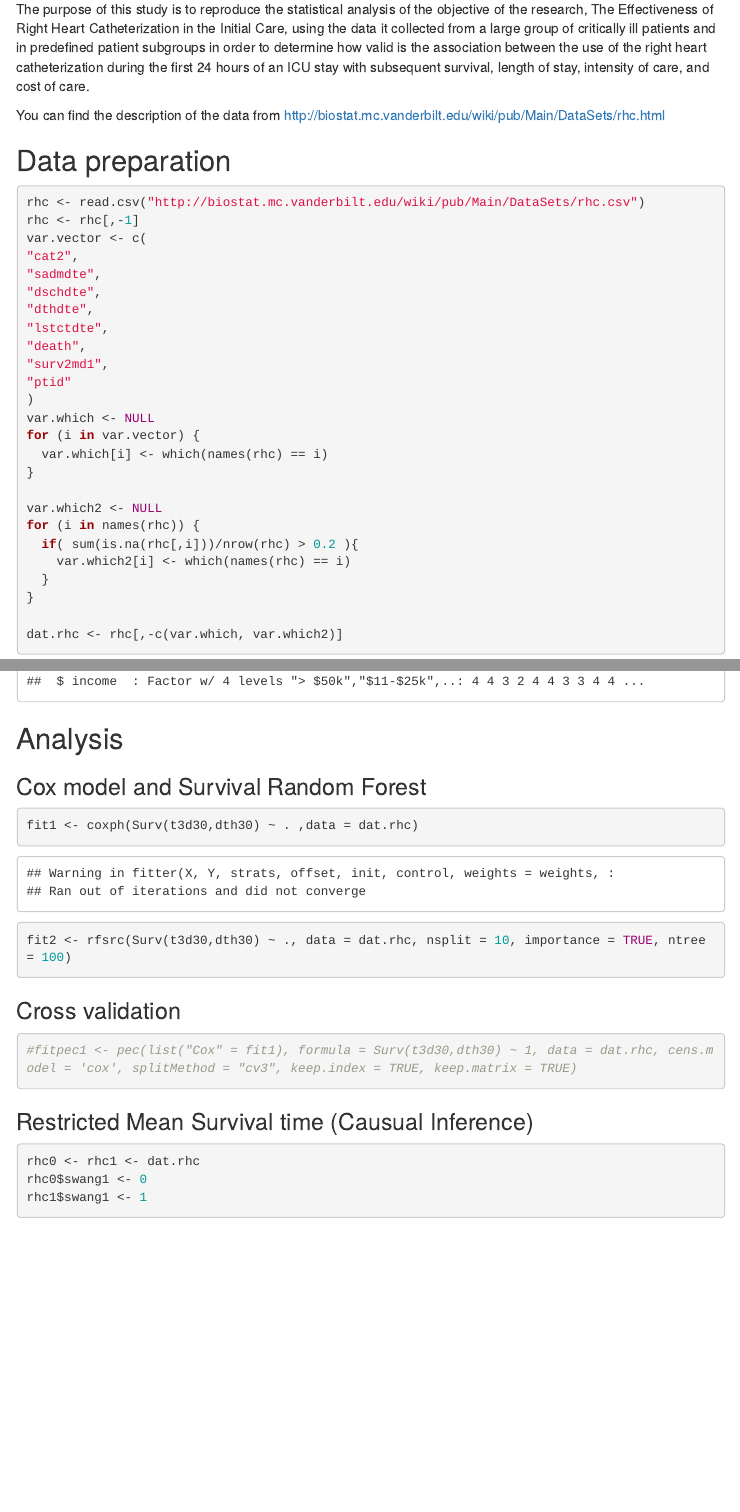
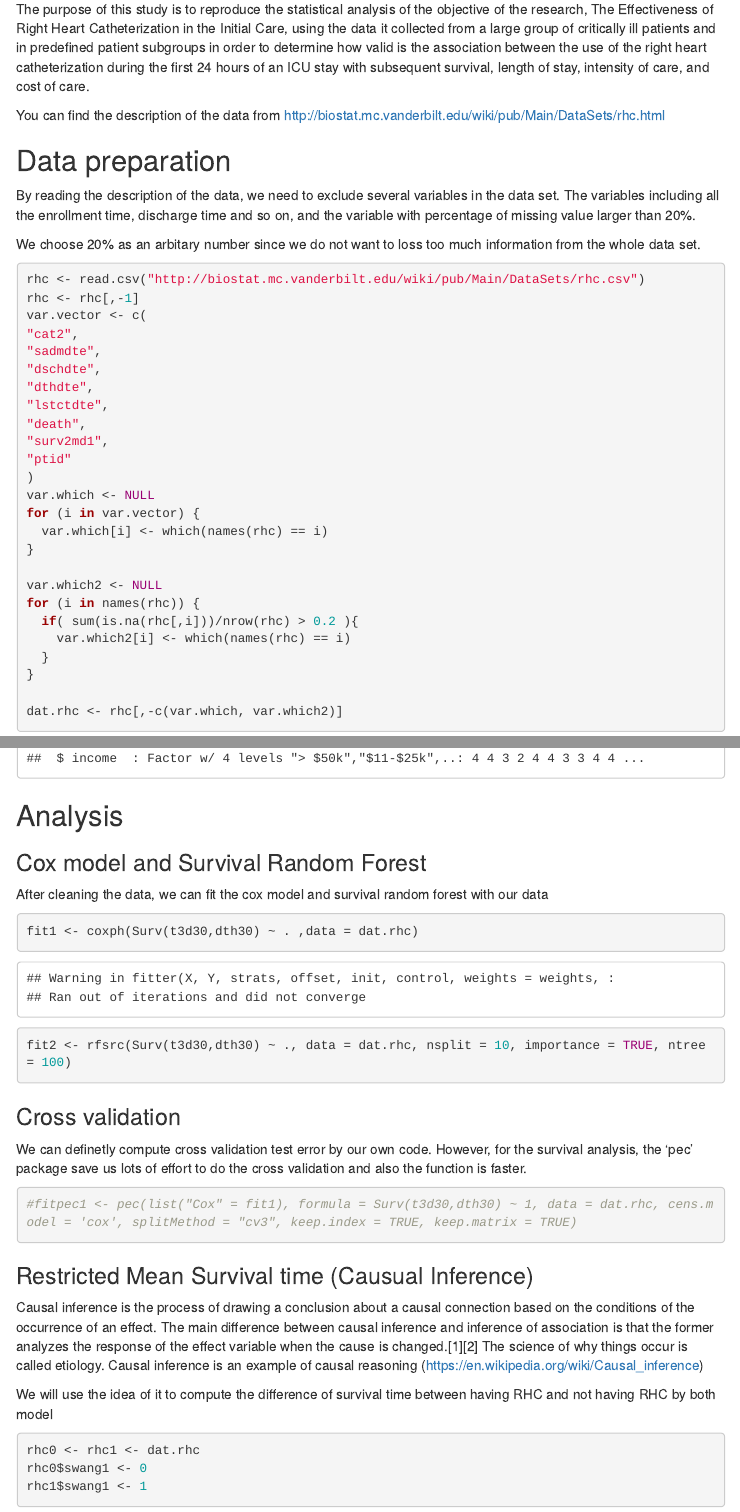
Before and after one commit to opencasestudies/ocs-right-heart-catheterization, an R Markdown document (Right-Heart-Catheterization.Rmd): the page in a window 1100 px wide, from 480 px down, and a second part further down, joined at a grey line. The pictures show the output file Right-Heart-Catheterization.html that the author committed with the source, opened offline; menus at the side of the page are left out.

Commit message:
second commit

````diff
--- a/Right-Heart-Catheterization.Rmd
+++ b/Right-Heart-Catheterization.Rmd
@@ -42,6 +42,10 @@ You can find the description of the data from http://biostat.mc.vanderbilt.edu/w
 
 
 ## Data preparation
+
+By reading the description of the data, we need to exclude several variables in the data set. The variables including all the enrollment time, discharge time and so on, and the variable with percentage of missing value larger than 20%.
+
+We choose 20% as an arbitary number since we do not want to loss too much information from the whole data set.
 
 
 ```{r}
@@ -108,6 +112,9 @@ str(dat.rhc)
 ## Analysis
 
 ### Cox model and Survival Random Forest
+
+After cleaning the data, we can fit the cox model and survival random forest with our data
+
 ```{r}
 fit1 <- coxph(Surv(t3d30,dth30) ~ . ,data = dat.rhc)
 fit2 <- rfsrc(Surv(t3d30,dth30) ~ ., data = dat.rhc, nsplit = 10, importance = TRUE, ntree = 100)
@@ -116,6 +123,8 @@ fit2 <- rfsrc(Surv(t3d30,dth30) ~ ., data = dat.rhc, nsplit = 10, importance = T
 
 
 ### Cross validation
+
+We can definetly compute cross validation test error by our own code. However, for the survival analysis, the 'pec' package save us lots of effort to do the cross validation and also the function is faster.
 
 ```{r}
 
@@ -128,6 +137,10 @@ fit2 <- rfsrc(Surv(t3d30,dth30) ~ ., data = dat.rhc, nsplit = 10, importance = T
 
 
 ### Restricted Mean Survival time (Causual Inference)
+
+Causal inference is the process of drawing a conclusion about a causal connection based on the conditions of the occurrence of an effect. The main difference between causal inference and inference of association is that the former analyzes the response of the effect variable when the cause is changed.[1][2] The science of why things occur is called etiology. Causal inference is an example of causal reasoning (https://en.wikipedia.org/wiki/Causal_inference)
+
+We will use the idea of it to compute the difference of survival time between having RHC and not having RHC by both model
 
 ```{r}
 rhc0 <- rhc1 <- dat.rhc
````
Also changed, not shown: Right-Heart-Catheterization.html, Right-Heart-Catheterization.pdf, Right-Heart-Catheterization.Rmd (4 more changed lines).
